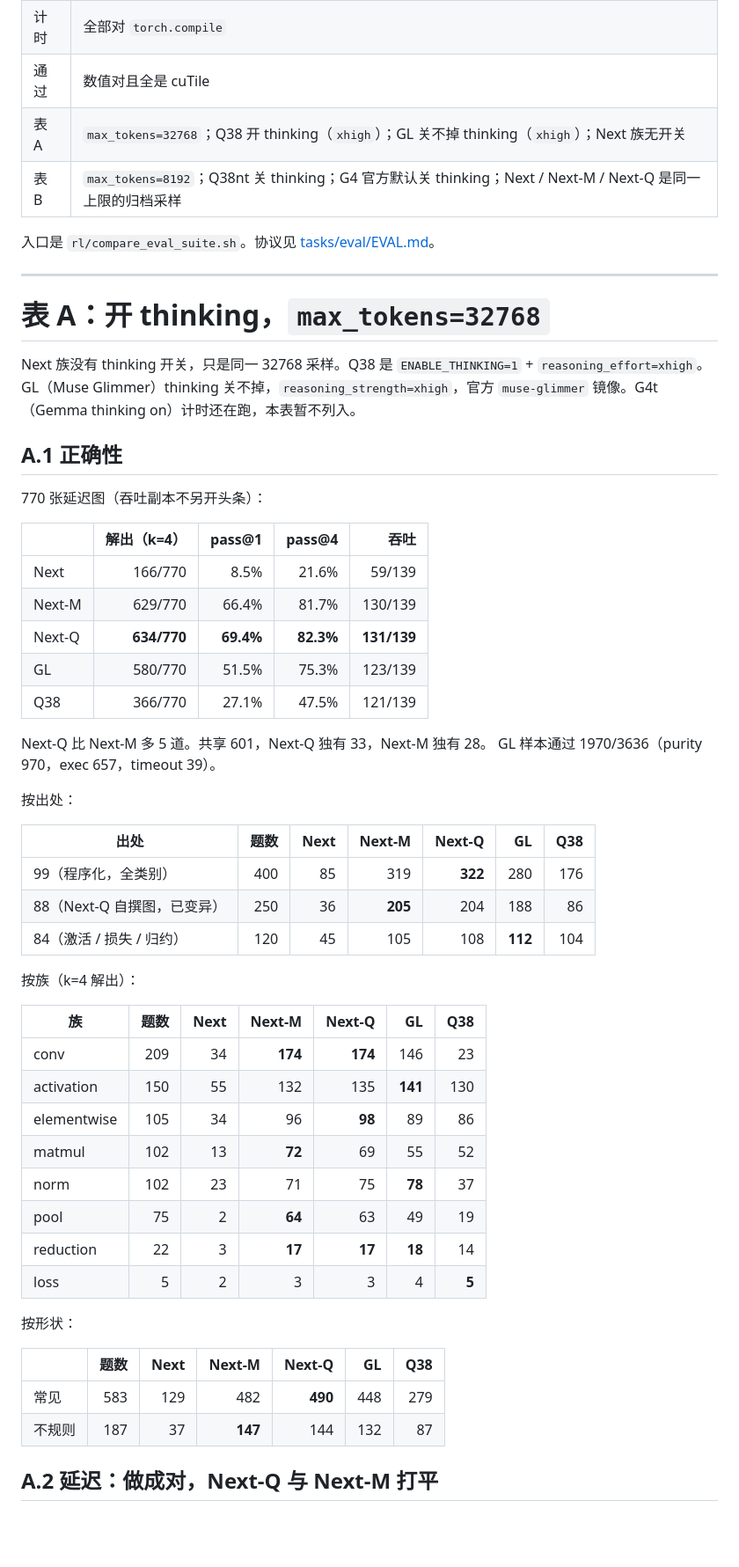
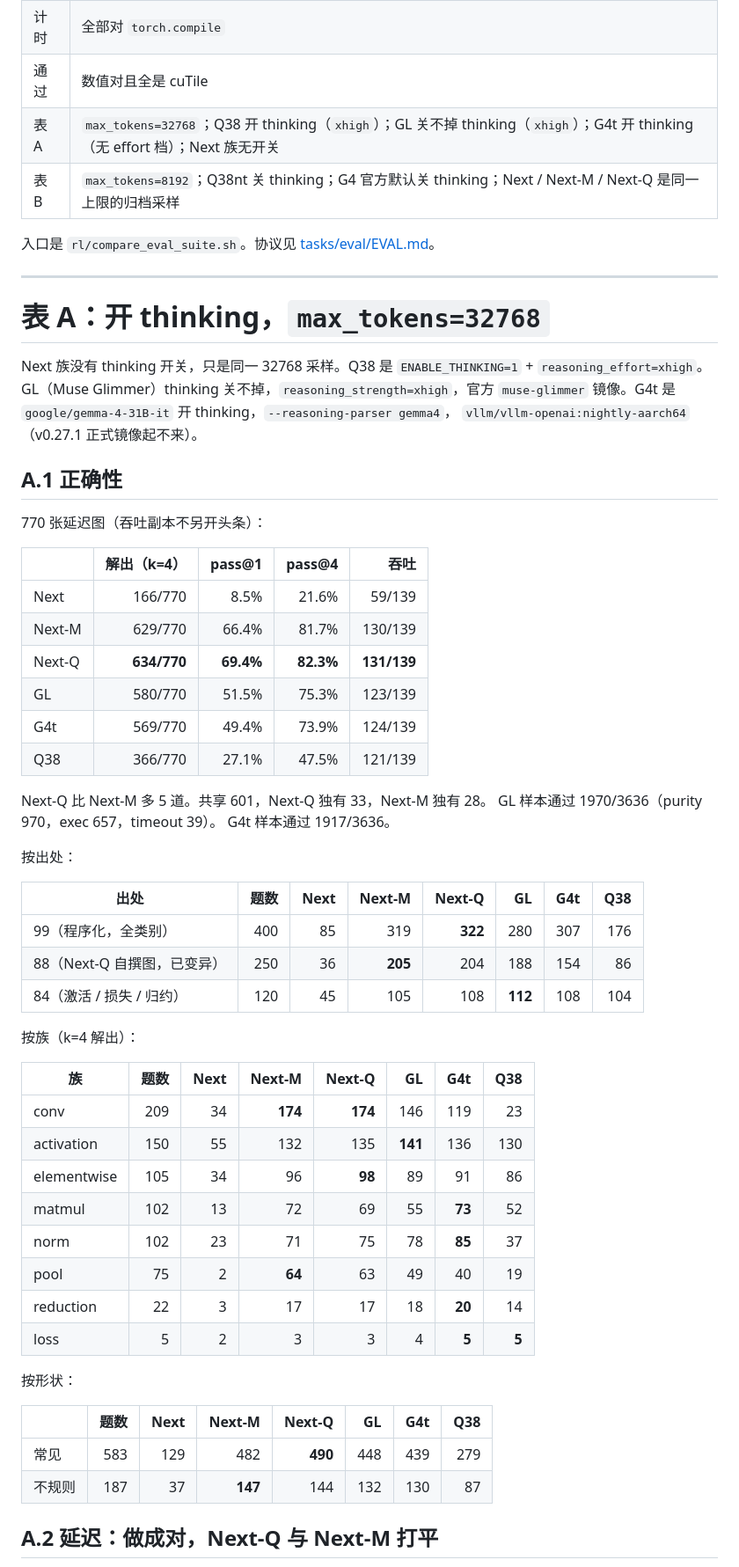
Before and after one commit to goooxu/cuTileForge, a Markdown page: results/REPORT_EVAL_SUITE.md, the part around one of its changes. Shown at 88% size. Drawn GitHub-style; blank space fills up the shorter version.

Commit message:
Record G4t scores in eval table A
Gemma-4 thinking-on lands at 569/770, next to Glimmer. Table B is
unchanged. G4 and G4t stay on separate protocol tables.

```diff
--- a/results/REPORT_EVAL_SUITE.md
+++ b/results/REPORT_EVAL_SUITE.md
@@ -37,7 +38,7 @@ thinking、`max_tokens=8192`。旧两轨和 KernelBench 200 题头条也不要
 | 吞吐 | 139 道 `(batch_size, dim)` activation / elementwise 副本（0.8e9–1.4e9）；36 道不 256 对齐 |
 | 计时 | 全部对 `torch.compile` |
 | 通过 | 数值对且全是 cuTile |
-| 表 A | `max_tokens=32768`；Q38 开 thinking（`xhigh`）；GL 关不掉 thinking（`xhigh`）；Next 族无开关 |
+| 表 A | `max_tokens=32768`；Q38 开 thinking（`xhigh`）；GL 关不掉 thinking（`xhigh`）；G4t 开 thinking（无 effort 档）；Next 族无开关 |
 | 表 B | `max_tokens=8192`；Q38nt 关 thinking；G4 官方默认关 thinking；Next / Next-M / Next-Q 是同一上限的归档采样 |
 
 入口是 `rl/compare_eval_suite.sh`。协议见 [tasks/eval/EVAL.md](../tasks/eval/EVAL.md)。
@@ -48,8 +49,9 @@ thinking、`max_tokens=8192`。旧两轨和 KernelBench 200 题头条也不要
 
 Next 族没有 thinking 开关，只是同一 32768 采样。Q38 是
 `ENABLE_THINKING=1` + `reasoning_effort=xhigh`。GL（Muse Glimmer）thinking
-关不掉，`reasoning_strength=xhigh`，官方 `muse-glimmer` 镜像。G4t（Gemma
-thinking on）计时还在跑，本表暂不列入。
+关不掉，`reasoning_strength=xhigh`，官方 `muse-glimmer` 镜像。G4t 是
+`google/gemma-4-31B-it` 开 thinking，`--reasoning-parser gemma4`，
+`vllm/vllm-openai:nightly-aarch64`（v0.27.1 正式镜像起不来）。
 
 ## A.1 正确性
 
@@ -61,38 +63,40 @@ thinking on）计时还在跑，本表暂不列入。
 | Next-M | 629/770 | 66.4% | 81.7% | 130/139 |
 | Next-Q | **634/770** | **69.4%** | **82.3%** | **131/139** |
 | GL | 580/770 | 51.5% | 75.3% | 123/139 |
+| G4t | 569/770 | 49.4% | 73.9% | 124/139 |
 | Q38 | 366/770 | 27.1% | 47.5% | 121/139 |
 
 Next-Q 比 Next-M 多 5 道。共享 601，Next-Q 独有 33，Next-M 独有 28。
 GL 样本通过 1970/3636（purity 970，exec 657，timeout 39）。
+G4t 样本通过 1917/3636。
 
 按出处：
 
-| 出处 | 题数 | Next | Next-M | Next-Q | GL | Q38 |
-| --- | ---: | ---: | ---: | ---: | ---: | ---: |
-| 99（程序化，全类别） | 400 | 85 | 319 | **322** | 280 | 176 |
-| 88（Next-Q 自撰图，已变异） | 250 | 36 | **205** | 204 | 188 | 86 |
-| 84（激活 / 损失 / 归约） | 120 | 45 | 105 | 108 | **112** | 104 |
+| 出处 | 题数 | Next | Next-M | Next-Q | GL | G4t | Q38 |
+| --- | ---: | ---: | ---: | ---: | ---: | ---: | ---: |
+| 99（程序化，全类别） | 400 | 85 | 319 | **322** | 280 | 307 | 176 |
+| 88（Next-Q 自撰图，已变异） | 250 | 36 | **205** | 204 | 188 | 154 | 86 |
+| 84（激活 / 损失 / 归约） | 120 | 45 | 105 | 108 | **112** | 108 | 104 |
 
 按族（k=4 解出）：
 
-| 族 | 题数 | Next | Next-M | Next-Q | GL | Q38 |
-| --- | ---: | ---: | ---: | ---: | ---: | ---: |
-| conv | 209 | 34 | **174** | **174** | 146 | 23 |
-| activation | 150 | 55 | 132 | 135 | **141** | 130 |
-| elementwise | 105 | 34 | 96 | **98** | 89 | 86 |
-| matmul | 102 | 13 | **72** | 69 | 55 | 52 |
-| norm | 102 | 23 | 71 | 75 | **78** | 37 |
-| pool | 75 | 2 | **64** | 63 | 49 | 19 |
-| reduction | 22 | 3 | **17** | **17** | **18** | 14 |
-| loss | 5 | 2 | 3 | 3 | 4 | **5** |
+| 族 | 题数 | Next | Next-M | Next-Q | GL | G4t | Q38 |
+| --- | ---: | ---: | ---: | ---: | ---: | ---: | ---: |
+| conv | 209 | 34 | **174** | **174** | 146 | 119 | 23 |
+| activation | 150 | 55 | 132 | 135 | **141** | 136 | 130 |
+| elementwise | 105 | 34 | 96 | **98** | 89 | 91 | 86 |
+| matmul | 102 | 13 | 72 | 69 | 55 | **73** | 52 |
+| norm | 102 | 23 | 71 | 75 | 78 | **85** | 37 |
+| pool | 75 | 2 | **64** | 63 | 49 | 40 | 19 |
+| reduction | 22 | 3 | 17 | 17 | 18 | **20** | 14 |
+| loss | 5 | 2 | 3 | 3 | 4 | **5** | **5** |
 
 按形状：
 
-| | 题数 | Next | Next-M | Next-Q | GL | Q38 |
-| --- | ---: | ---: | ---: | ---: | ---: | ---: |
-| 常见 | 583 | 129 | 482 | **490** | 448 | 279 |
-| 不规则 | 187 | 37 | **147** | 144 | 132 | 87 |
+| | 题数 | Next | Next-M | Next-Q | GL | G4t | Q38 |
+| --- | ---: | ---: | ---: | ---: | ---: | ---: | ---: |
+| 常见 | 583 | 129 | 482 | **490** | 448 | 439 | 279 |
+| 不规则 | 187 | 37 | **147** | 144 | 132 | 130 | 87 |
 
 ## A.2 延迟：做成对，Next-Q 与 Next-M 打平
 
```
Also changed, not shown: other parts of results/REPORT_EVAL_SUITE.md (+28 -14 lines), docs/WORKLOG.md (+10 -0 lines), tasks/eval/EVAL.md (+6 -5 lines).
